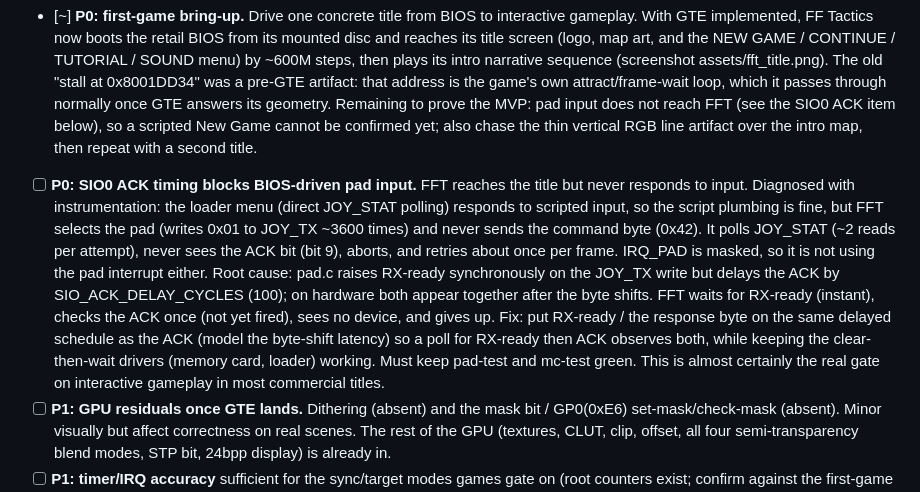
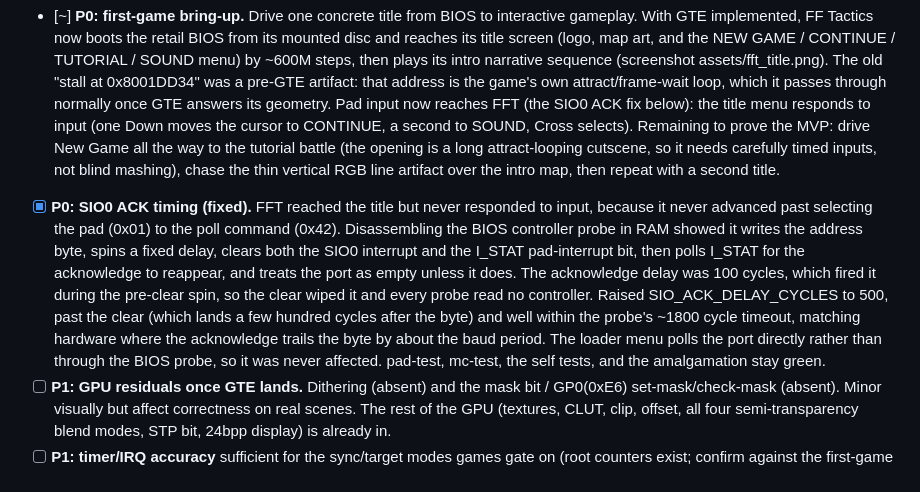
Before and after one commit to OrangeTide/jonboy-psx, a Markdown page: TODO.md, the part around the change. GitHub-like rendering.

Commit message:
mark the SIO0 pad-input blocker fixed in the roadmap
FFT's title menu now responds to input after the SIO0 ACK-timing fix.
Update the roadmap first-game item and add a screenshot of the menu with
the cursor moved to CONTINUE by a scripted Down press.

```diff
--- a/TODO.md
+++ b/TODO.md
@@ -23,26 +23,25 @@ thread, and a gdbserver). The remaining blockers, in priority order:
   intro narrative sequence (screenshot assets/fft_title.png). The old
   "stall at 0x8001DD34" was a pre-GTE artifact: that address is the game's own
   attract/frame-wait loop, which it passes through normally once GTE answers its
-  geometry. Remaining to prove the MVP: pad input does not reach FFT (see the SIO0
-  ACK item below), so a scripted New Game cannot be confirmed yet; also chase the
-  thin vertical RGB line artifact over the intro map, then repeat with a second
-  title.
-- [ ] **P0: SIO0 ACK timing blocks BIOS-driven pad input.** FFT reaches the title
-  but never responds to input. Diagnosed with instrumentation: the loader menu
-  (direct JOY_STAT polling) responds to scripted input, so the script plumbing is
-  fine, but FFT selects the pad (writes 0x01 to JOY_TX ~3600 times) and never
-  sends the command byte (0x42). It polls JOY_STAT (~2 reads per attempt), never
-  sees the ACK bit (bit 9), aborts, and retries about once per frame. IRQ_PAD is
-  masked, so it is not using the pad interrupt either. Root cause: pad.c raises
-  RX-ready synchronously on the JOY_TX write but delays the ACK by
-  SIO_ACK_DELAY_CYCLES (100); on hardware both appear together after the byte
-  shifts. FFT waits for RX-ready (instant), checks the ACK once (not yet fired),
-  sees no device, and gives up. Fix: put RX-ready / the response byte on the same
-  delayed schedule as the ACK (model the byte-shift latency) so a poll for
-  RX-ready then ACK observes both, while keeping the clear-then-wait drivers
-  (memory card, loader) working. Must keep pad-test and mc-test green. This is
-  almost certainly the real gate on interactive gameplay in most commercial
-  titles.
+  geometry. Pad input now reaches FFT (the SIO0 ACK fix below): the title menu
+  responds to input (one Down moves the cursor to CONTINUE, a second to SOUND,
+  Cross selects). Remaining to prove the MVP: drive New Game all the way to the
+  tutorial battle (the opening is a long attract-looping cutscene, so it needs
+  carefully timed inputs, not blind mashing), chase the thin vertical RGB line
+  artifact over the intro map, then repeat with a second title.
+- [x] **P0: SIO0 ACK timing (fixed).** FFT reached the title but never responded
+  to input, because it never advanced past selecting the pad (0x01) to the poll
+  command (0x42). Disassembling the BIOS controller probe in RAM showed it writes
+  the address byte, spins a fixed delay, clears both the SIO0 interrupt and the
+  I_STAT pad-interrupt bit, then polls I_STAT for the acknowledge to reappear, and
+  treats the port as empty unless it does. The acknowledge delay was 100 cycles,
+  which fired it during the pre-clear spin, so the clear wiped it and every probe
+  read no controller. Raised SIO_ACK_DELAY_CYCLES to 500, past the clear (which
+  lands a few hundred cycles after the byte) and well within the probe's ~1800
+  cycle timeout, matching hardware where the acknowledge trails the byte by about
+  the baud period. The loader menu polls the port directly rather than through the
+  BIOS probe, so it was never affected. pad-test, mc-test, the self tests, and the
+  amalgamation stay green.
 - [ ] **P1: GPU residuals once GTE lands.** Dithering (absent) and the mask bit /
   GP0(0xE6) set-mask/check-mask (absent). Minor visually but affect correctness on
   real scenes. The rest of the GPU (textures, CLUT, clip, offset, all four
```
Also changed, not shown: assets/fft_menu_continue.png (added).
